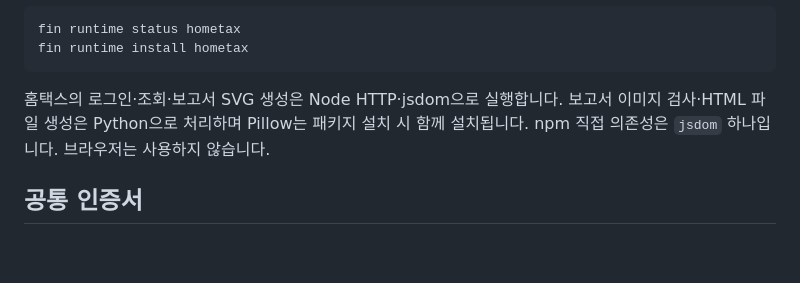
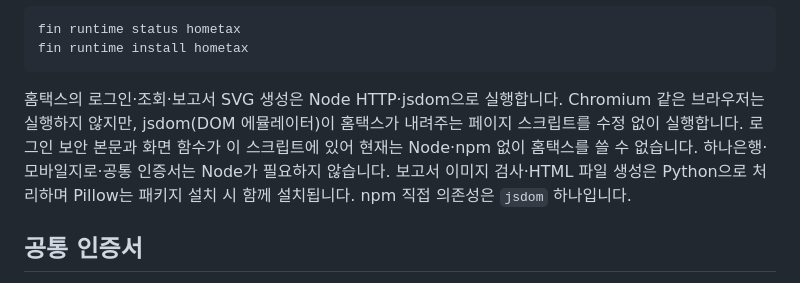
Before and after one commit to testors/finance-cli, a Markdown page: README.md, the part around the change. Drawn GitHub-style; blank space fills up the shorter version.

````diff
--- a/README.md
+++ b/README.md
@@ -39,7 +39,7 @@ fin runtime status hometax
 fin runtime install hometax
 ```
 
-홈택스의 로그인·조회·보고서 SVG 생성은 Node HTTP·jsdom으로 실행합니다. 보고서 이미지 검사·HTML 파일 생성은 Python으로 처리하며 Pillow는 패키지 설치 시 함께 설치됩니다. npm 직접 의존성은 `jsdom` 하나입니다. 브라우저는 사용하지 않습니다.
+홈택스의 로그인·조회·보고서 SVG 생성은 Node HTTP·jsdom으로 실행합니다. Chromium 같은 브라우저는 실행하지 않지만, jsdom(DOM 에뮬레이터)이 홈택스가 내려주는 페이지 스크립트를 수정 없이 실행합니다. 로그인 보안 본문과 화면 함수가 이 스크립트에 있어 현재는 Node·npm 없이 홈택스를 쓸 수 없습니다. 하나은행·모바일지로·공통 인증서는 Node가 필요하지 않습니다. 보고서 이미지 검사·HTML 파일 생성은 Python으로 처리하며 Pillow는 패키지 설치 시 함께 설치됩니다. npm 직접 의존성은 `jsdom` 하나입니다.
 
 ## 공통 인증서
 
````
Also changed, not shown: docs/guide.md (+1 -1 lines).
